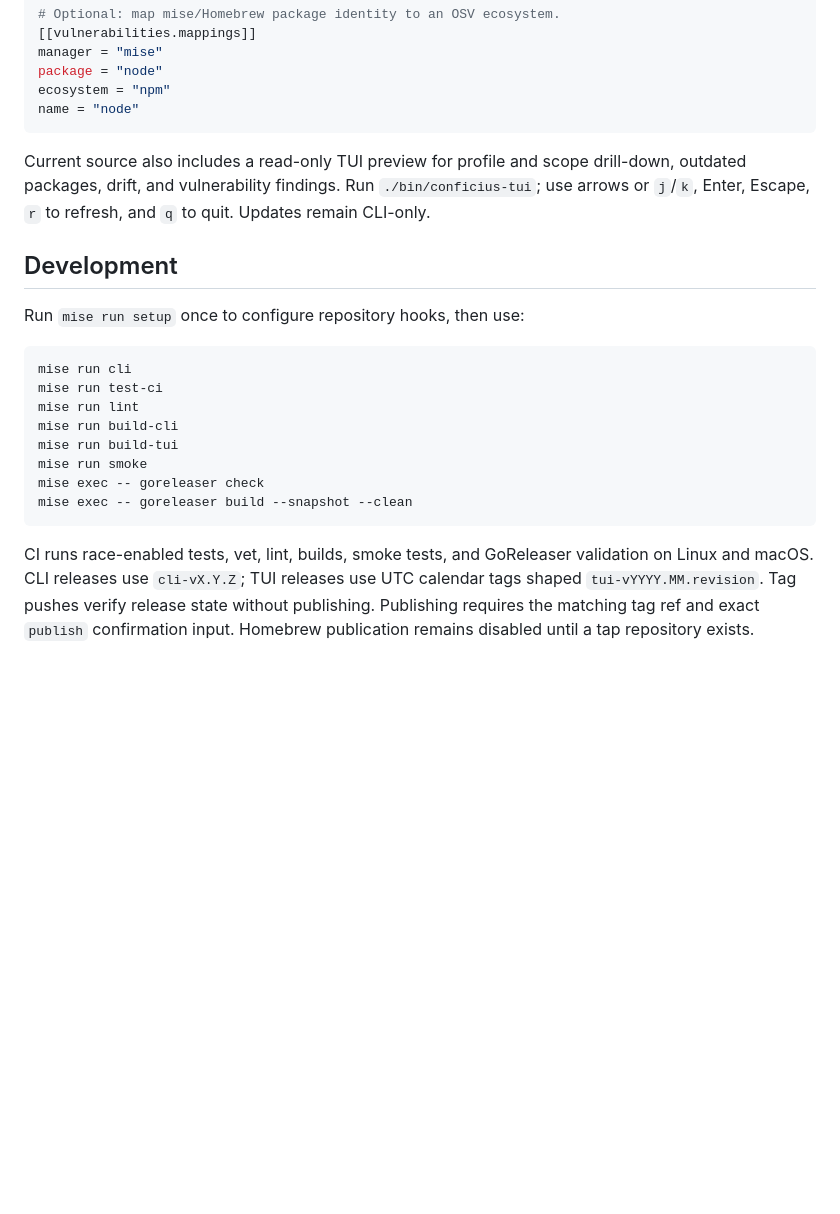
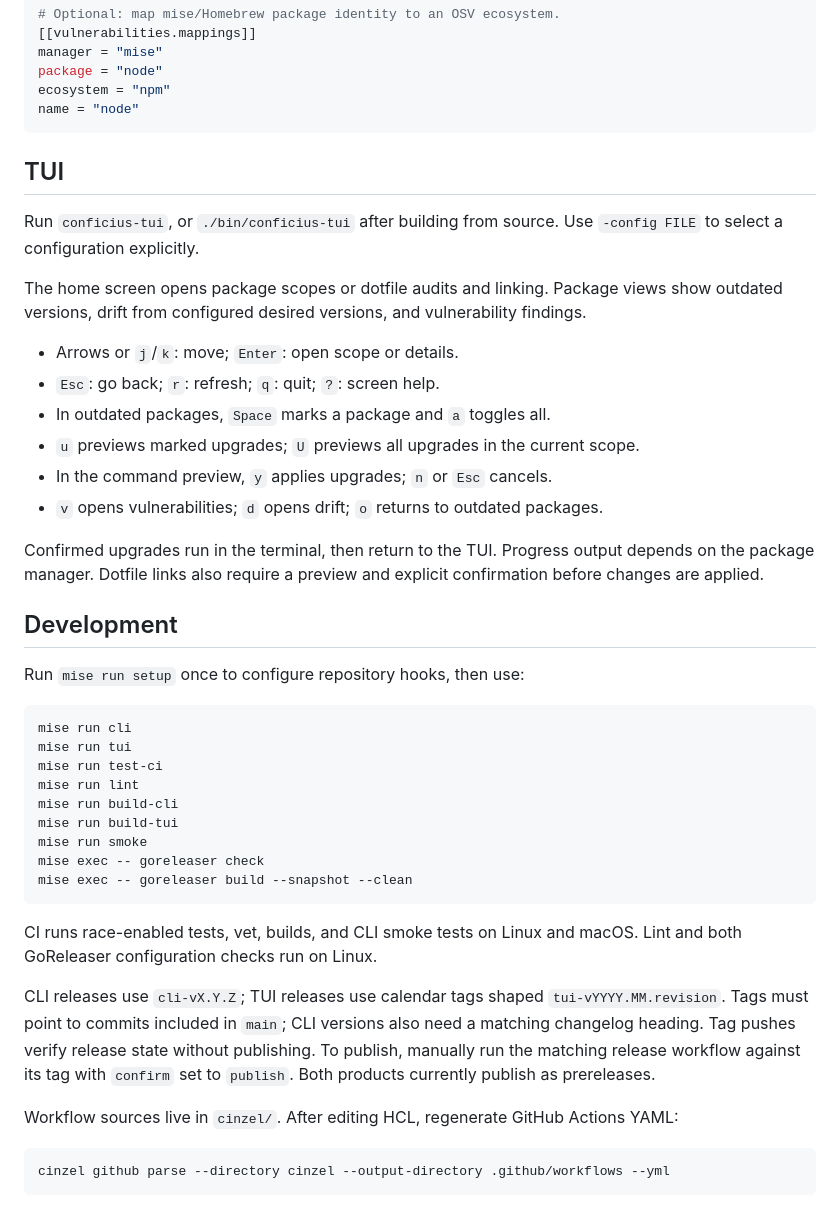
Before and after one commit to jccguimaraes/conficius, a Markdown page: README.md, the part around one of its changes. Drawn GitHub-style; blank space fills up the shorter version.

````diff
--- a/README.md
+++ b/README.md
@@ -92,7 +104,20 @@ ecosystem = "npm"
 name = "node"
 ```
 
-Current source also includes a read-only TUI preview for profile and scope drill-down, outdated packages, drift, and vulnerability findings. Run `./bin/conficius-tui`; use arrows or `j`/`k`, Enter, Escape, `r` to refresh, and `q` to quit. Updates remain CLI-only.
+## TUI
+
+Run `conficius-tui`, or `./bin/conficius-tui` after building from source. Use `-config FILE` to select a configuration explicitly.
+
+The home screen opens package scopes or dotfile audits and linking. Package views show outdated versions, drift from configured desired versions, and vulnerability findings.
+
+- Arrows or `j`/`k`: move; `Enter`: open scope or details.
+- `Esc`: go back; `r`: refresh; `q`: quit; `?`: screen help.
+- In outdated packages, `Space` marks a package and `a` toggles all.
+- `u` previews marked upgrades; `U` previews all upgrades in the current scope.
+- In the command preview, `y` applies upgrades; `n` or `Esc` cancels.
+- `v` opens vulnerabilities; `d` opens drift; `o` returns to outdated packages.
+
+Confirmed upgrades run in the terminal, then return to the TUI. Progress output depends on the package manager. Dotfile links also require a preview and explicit confirmation before changes are applied.
 
 ## Development
 
@@ -100,6 +125,7 @@ Run `mise run setup` once to configure repository hooks, then use:
 
 ```sh
 mise run cli
+mise run tui
 mise run test-ci
 mise run lint
 mise run build-cli
@@ -109,4 +135,12 @@ mise exec -- goreleaser check
 mise exec -- goreleaser build --snapshot --clean
 ```
 
-CI runs race-enabled tests, vet, lint, builds, smoke tests, and GoReleaser validation on Linux and macOS. CLI releases use `cli-vX.Y.Z`; TUI releases use UTC calendar tags shaped `tui-vYYYY.MM.revision`. Tag pushes verify release state without publishing. Publishing requires the matching tag ref and exact `publish` confirmation input. Homebrew publication remains disabled until a tap repository exists.
+CI runs race-enabled tests, vet, builds, and CLI smoke tests on Linux and macOS. Lint and both GoReleaser configuration checks run on Linux.
+
+CLI releases use `cli-vX.Y.Z`; TUI releases use calendar tags shaped `tui-vYYYY.MM.revision`. Tags must point to commits included in `main`; CLI versions also need a matching changelog heading. Tag pushes verify release state without publishing. To publish, manually run the matching release workflow against its tag with `confirm` set to `publish`. Both products currently publish as prereleases.
+
+Workflow sources live in `cinzel/`. After editing HCL, regenerate GitHub Actions YAML:
+
+```sh
+cinzel github parse --directory cinzel --output-directory .github/workflows --yml
+```
````
Also changed, not shown: other parts of README.md (+21 -9 lines).
